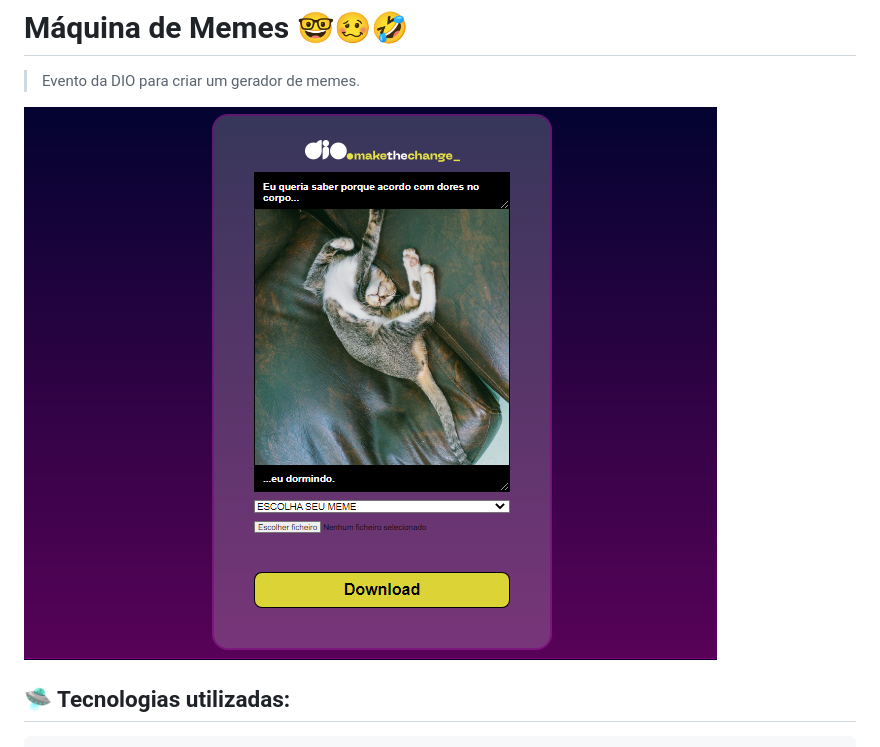
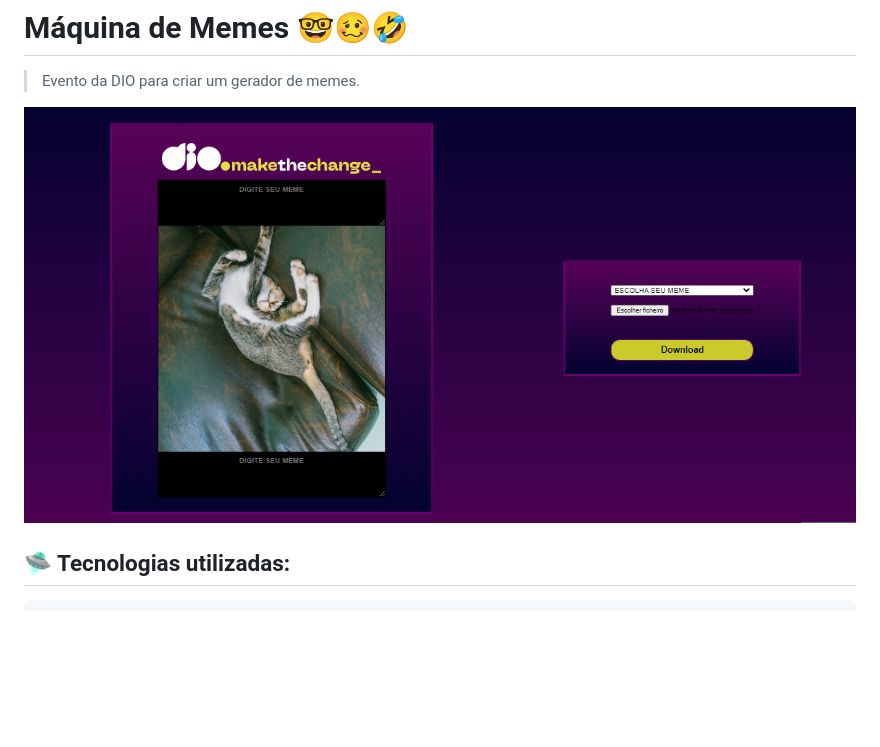
Before and after one commit to Tiemi9/Maquina-de-Memes_DIO, a Markdown page: README.md, the part around the change. GitHub-like rendering; pictures changed too: .github/preview_.png (added); blank space fills up the shorter version.

Commit message:
Add Preview

```diff
--- a/README.md
+++ b/README.md
@@ -2,7 +2,7 @@
 
 > Evento da DIO para criar um gerador de memes.
 
-![preview](./.github/Preview.png)
+![preview](./.github/preview_.png)
 
 ## 🛸 Tecnologias utilizadas:
     - HTML,
```
